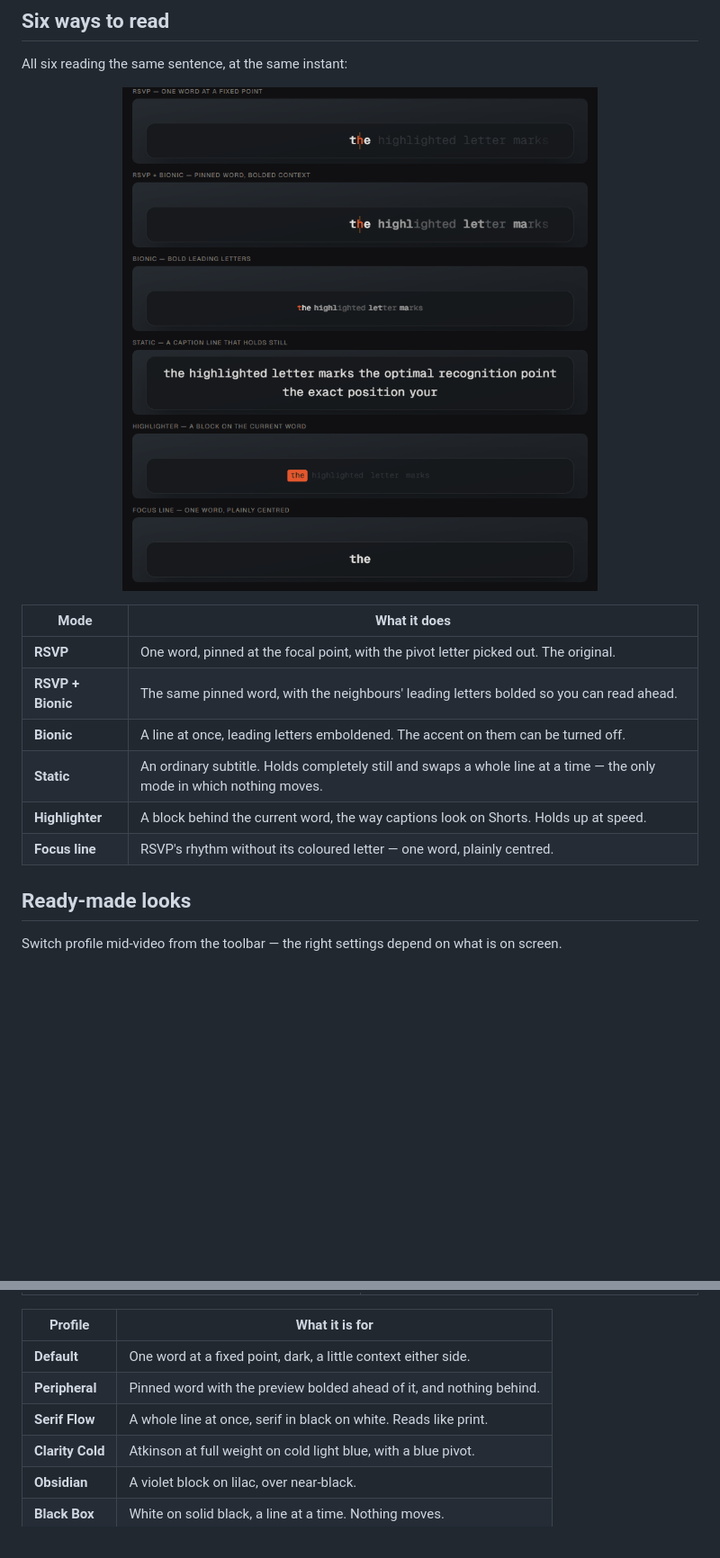
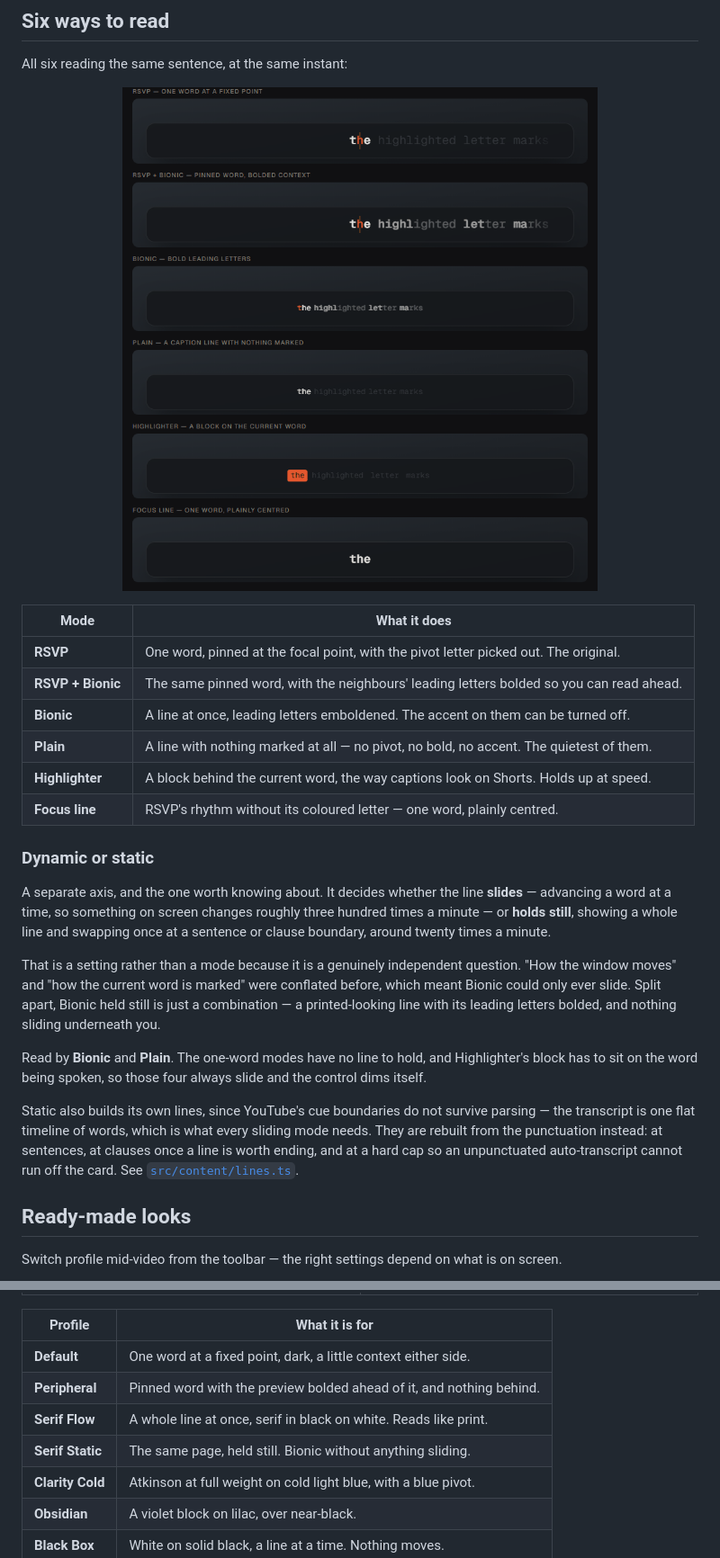
Before and after one commit to Ramonvdo/textreadsfast-youtube, a Markdown page: README.md, 2 parts joined by grey strips. Shown at 90% size. GitHub-like rendering; pictures changed too: .github/assets/modes.gif; blank space fills up the shorter version.

```diff
--- a/README.md
+++ b/README.md
@@ -73,14 +73,38 @@ All six reading the same sentence, at the same instant:
   <img src=".github/assets/modes.gif" width="740" alt="The six reading modes running side by side" />
 </p>
 
-| Mode              | What it does                                                                                                          |
-| ----------------- | --------------------------------------------------------------------------------------------------------------------- |
-| **RSVP**          | One word, pinned at the focal point, with the pivot letter picked out. The original.                                  |
-| **RSVP + Bionic** | The same pinned word, with the neighbours' leading letters bolded so you can read ahead.                              |
-| **Bionic**        | A line at once, leading letters emboldened. The accent on them can be turned off.                                     |
-| **Static**        | An ordinary subtitle. Holds completely still and swaps a whole line at a time — the only mode in which nothing moves. |
-| **Highlighter**   | A block behind the current word, the way captions look on Shorts. Holds up at speed.                                  |
-| **Focus line**    | RSVP's rhythm without its coloured letter — one word, plainly centred.                                                |
+| Mode              | What it does                                                                             |
+| ----------------- | ---------------------------------------------------------------------------------------- |
+| **RSVP**          | One word, pinned at the focal point, with the pivot letter picked out. The original.     |
+| **RSVP + Bionic** | The same pinned word, with the neighbours' leading letters bolded so you can read ahead. |
+| **Bionic**        | A line at once, leading letters emboldened. The accent on them can be turned off.        |
+| **Plain**         | A line with nothing marked at all — no pivot, no bold, no accent. The quietest of them.  |
+| **Highlighter**   | A block behind the current word, the way captions look on Shorts. Holds up at speed.     |
+| **Focus line**    | RSVP's rhythm without its coloured letter — one word, plainly centred.                   |
+
+### Dynamic or static
+
+A separate axis, and the one worth knowing about. It decides whether the line
+**slides** — advancing a word at a time, so something on screen changes roughly
+three hundred times a minute — or **holds still**, showing a whole line and
+swapping once at a sentence or clause boundary, around twenty times a minute.
+
+That is a setting rather than a mode because it is a genuinely independent
+question. "How the window moves" and "how the current word is marked" were
+conflated before, which meant Bionic could only ever slide. Split apart, Bionic
+held still is just a combination — a printed-looking line with its leading
+letters bolded, and nothing sliding underneath you.
+
+Read by **Bionic** and **Plain**. The one-word modes have no line to hold, and
+Highlighter's block has to sit on the word being spoken, so those four always
+slide and the control dims itself.
+
+Static also builds its own lines, since YouTube's cue boundaries do not survive
+parsing — the transcript is one flat timeline of words, which is what every
+sliding mode needs. They are rebuilt from the punctuation instead: at sentences,
+at clauses once a line is worth ending, and at a hard cap so an unpunctuated
+auto-transcript cannot run off the card. See
+[`src/content/lines.ts`](src/content/lines.ts).
 
 ## Ready-made looks
 
@@ -111,6 +135,7 @@ on screen.
 | **Default**      | One word at a fixed point, dark, a little context either side.       |
 | **Peripheral**   | Pinned word with the preview bolded ahead of it, and nothing behind. |
 | **Serif Flow**   | A whole line at once, serif in black on white. Reads like print.     |
+| **Serif Static** | The same page, held still. Bionic without anything sliding.          |
 | **Clarity Cold** | Atkinson at full weight on cold light blue, with a blue pivot.       |
 | **Obsidian**     | A violet block on lilac, over near-black.                            |
 | **Black Box**    | White on solid black, a line at a time. Nothing moves.               |
```
Also changed, not shown: 12 other files.
